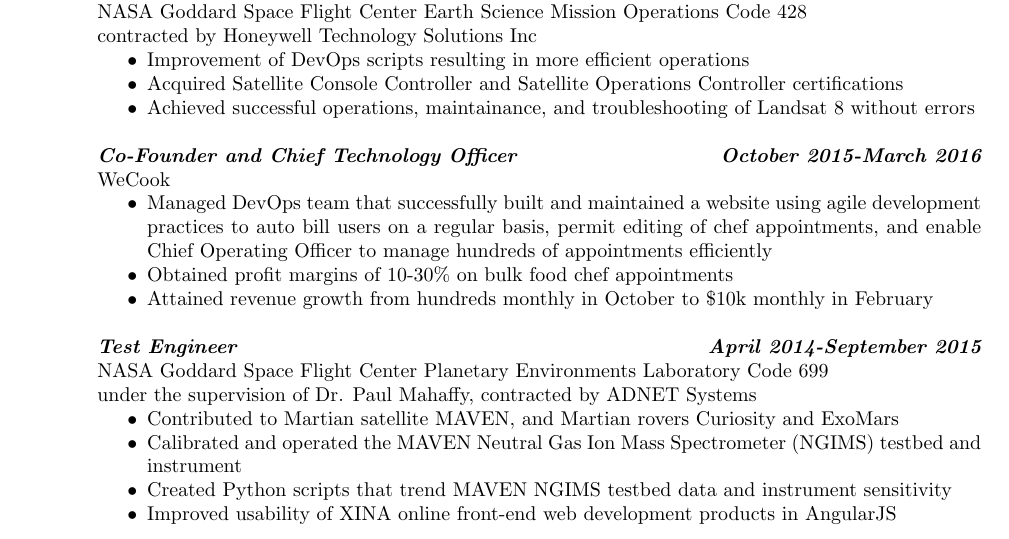
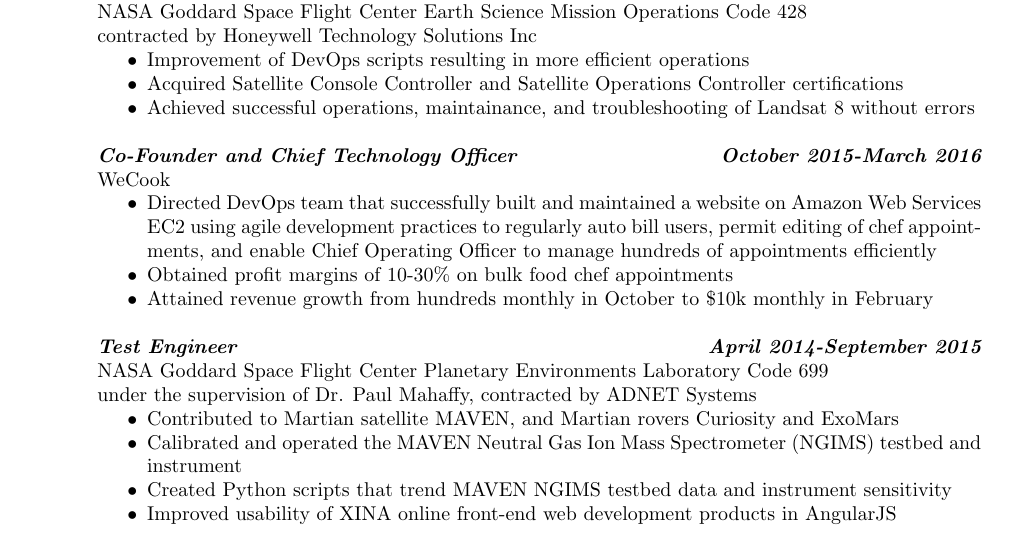
Before and after one commit to chasebrignac/resume, a LaTeX CV (Resume.tex): part of page 1 of 2, cut so that both start at the same text. Compiled offline with pdfLaTeX.

Commit message:
Resume Version 1.1 long word version, refined skills

```diff
--- a/Resume.tex
+++ b/Resume.tex
@@ -40,7 +40,7 @@
 	{\bfseries {\em Co-Founder and Chief Technology Officer}}  \hfill  {\bfseries{\em October 2015-March 2016}}\\
 		WeCook
                 \begin{itemize}  \itemsep -2pt %reduce space between items
-		\item Managed DevOps team that successfully built and maintained a website using agile development practices to auto bill users on a regular basis, permit editing of chef appointments, and enable Chief Operating Officer to manage hundreds of appointments efficiently
+		\item Directed DevOps team that successfully built and maintained a website on Amazon Web Services EC2 using agile development practices to regularly auto bill users, permit editing of chef appointments, and enable Chief Operating Officer to manage hundreds of appointments efficiently
                 \item Obtained profit margins of 10-30\% on bulk food chef appointments
 		\item Attained revenue growth from hundreds monthly in October to \$10k monthly in February
                 \end{itemize}
```
Also changed, not shown: Resume.pdf, 3 other files.
